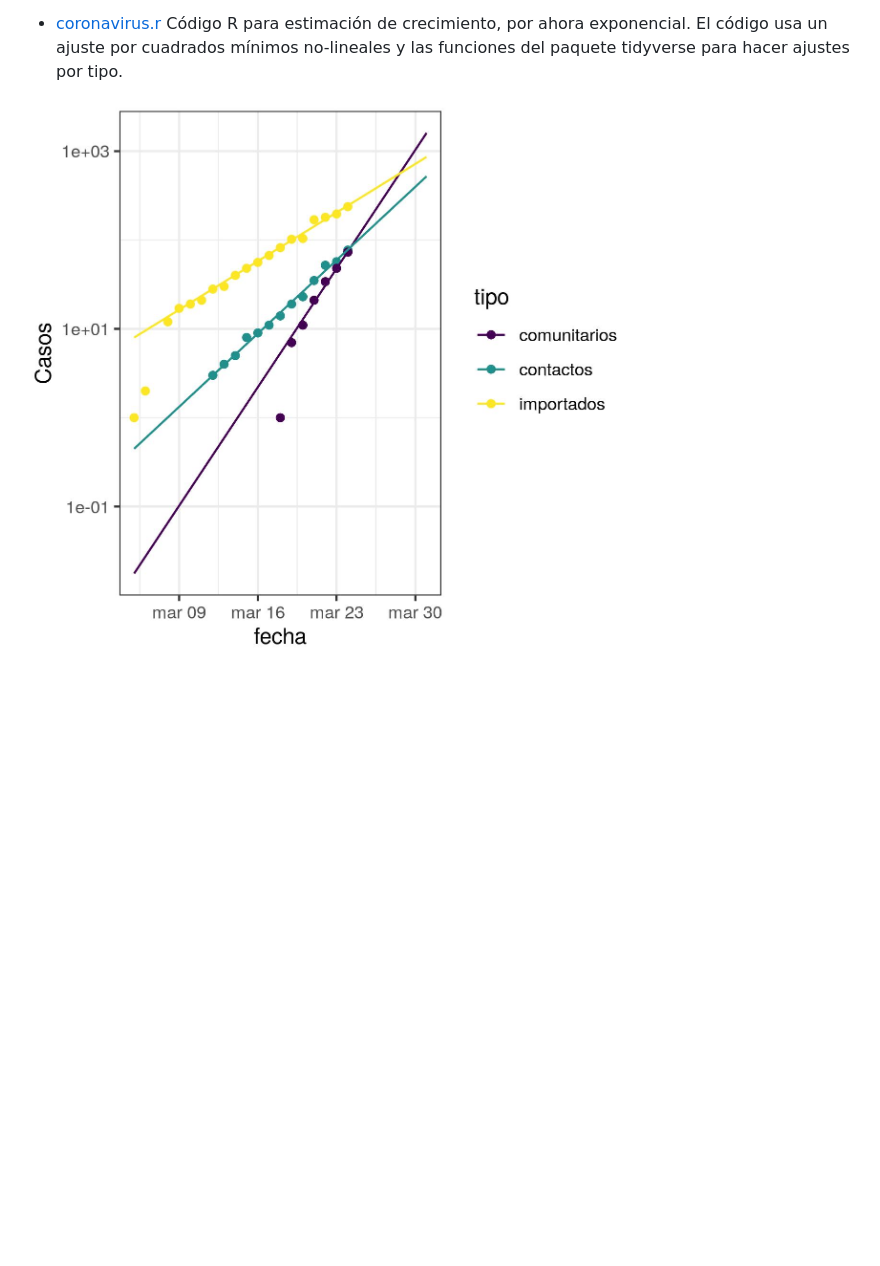
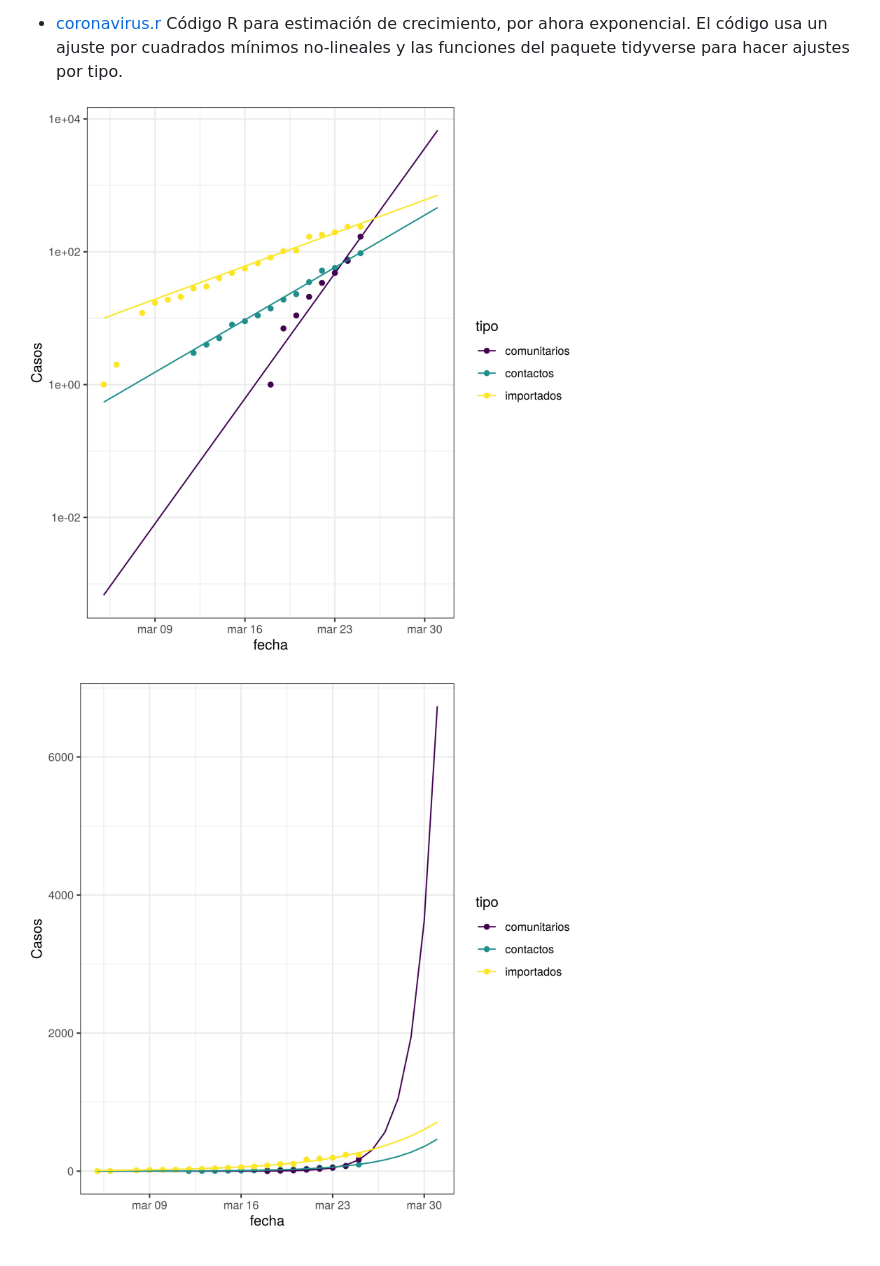
Before and after one commit to lsaravia/covid19ar, a Markdown page: README.md, the part around the change. GitHub-like rendering; pictures changed too: coronaArComparacion.jpg, coronaArComparacionLog.jpg (added); blank space fills up the shorter version.

Commit message:
Actualizacion 25/03/2020

```diff
--- a/README.md
+++ b/README.md
@@ -16,4 +16,6 @@
 - [coronavirus.r](coronavirus.r) Código R para estimación de crecimiento, por ahora exponencial. El código usa un ajuste por cuadrados mínimos no-lineales y las funciones del paquete tidyverse para hacer ajustes por tipo.
 
 
+![](coronaArComparacionLog.jpg)
+
 ![](coronaArComparacion.jpg)
```
Also changed, not shown: 2 other files.
